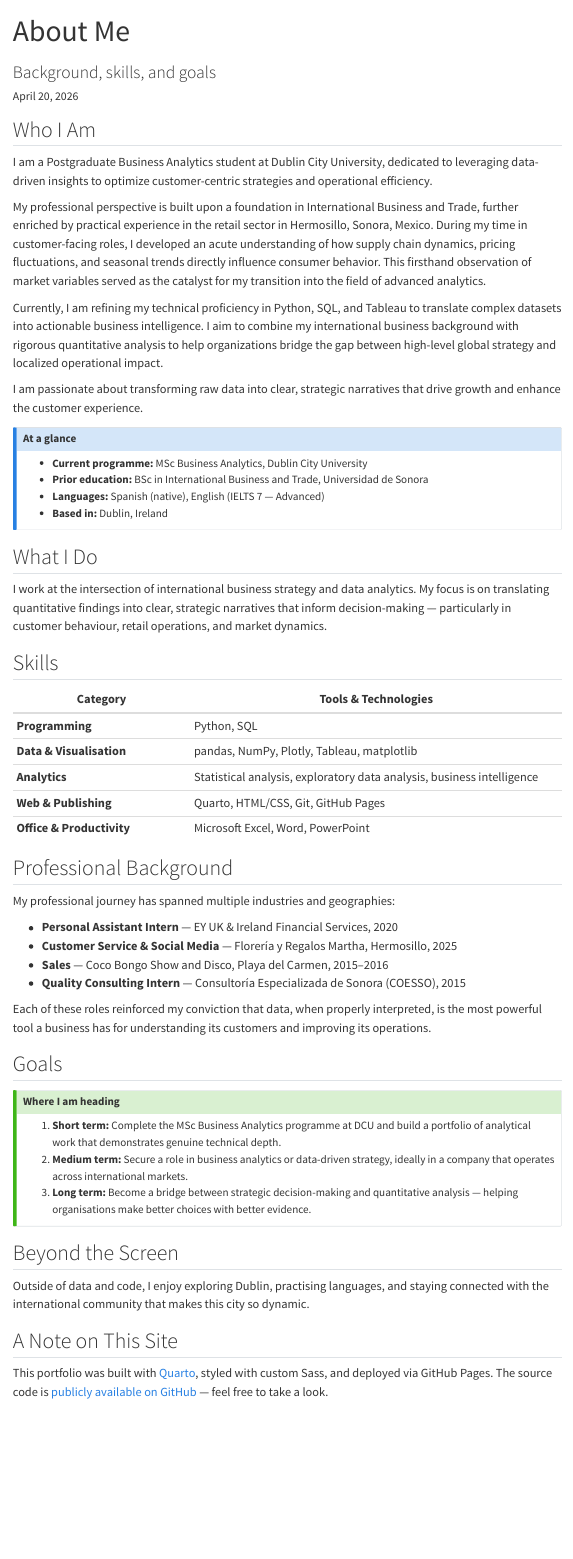
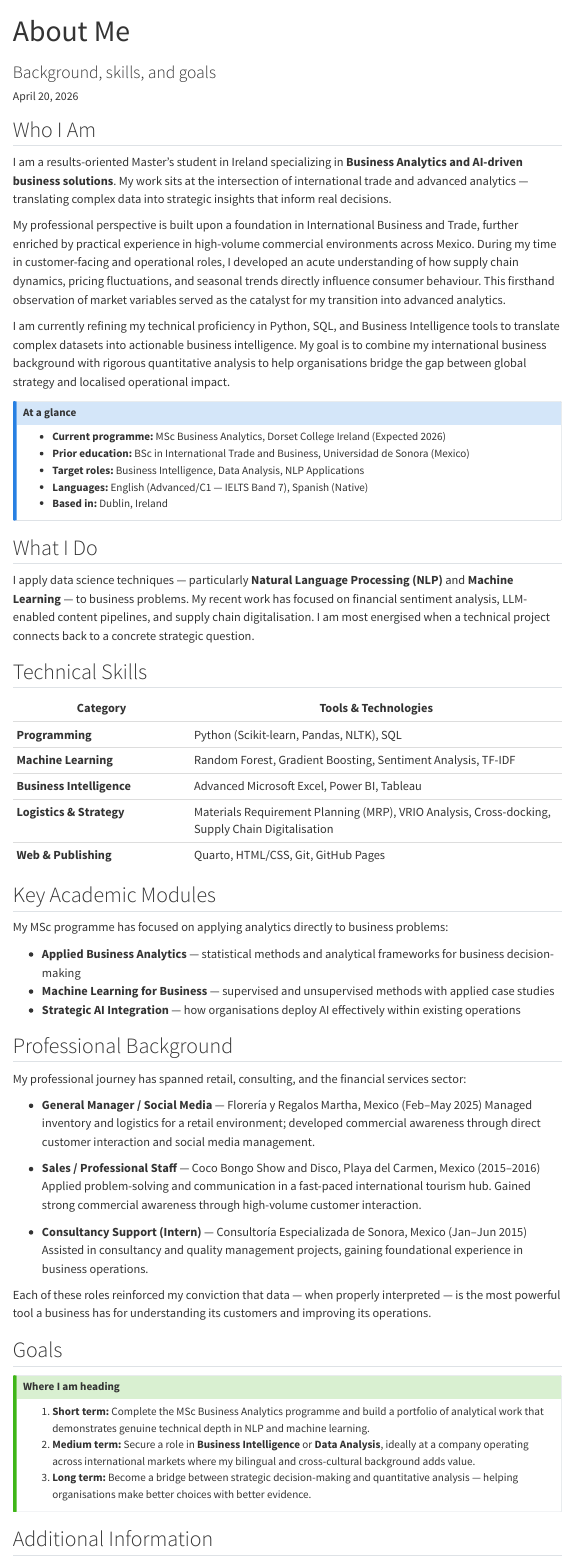
Before and after one commit to cordova-lilian/eportfolio, a Quarto document (about.qmd): the page in a window 1100 px wide, from its top. Rendered offline with R 4.5, knitr and Pandoc in place of Quarto, with nearby package versions; menus at the side of the page are left out.

Commit message:
Update About page with professional content and add CV PDF

```diff
--- a/about.qmd
+++ b/about.qmd
@@ -6,60 +6,72 @@
 
 ## Who I Am
 
-I am a Postgraduate Business Analytics student at Dublin City University, dedicated to leveraging data-driven insights to optimize customer-centric strategies and operational efficiency.
+I am a results-oriented Master's student in Ireland specializing in **Business Analytics and AI-driven business solutions**. My work sits at the intersection of international trade and advanced analytics — translating complex data into strategic insights that inform real decisions.
 
-My professional perspective is built upon a foundation in International Business and Trade, further enriched by practical experience in the retail sector in Hermosillo, Sonora, Mexico. During my time in customer-facing roles, I developed an acute understanding of how supply chain dynamics, pricing fluctuations, and seasonal trends directly influence consumer behavior. This firsthand observation of market variables served as the catalyst for my transition into the field of advanced analytics.
+My professional perspective is built upon a foundation in International Business and Trade, further enriched by practical experience in high-volume commercial environments across Mexico. During my time in customer-facing and operational roles, I developed an acute understanding of how supply chain dynamics, pricing fluctuations, and seasonal trends directly influence consumer behaviour. This firsthand observation of market variables served as the catalyst for my transition into advanced analytics.
 
-Currently, I am refining my technical proficiency in Python, SQL, and Tableau to translate complex datasets into actionable business intelligence. I aim to combine my international business background with rigorous quantitative analysis to help organizations bridge the gap between high-level global strategy and localized operational impact.
-
-I am passionate about transforming raw data into clear, strategic narratives that drive growth and enhance the customer experience.
+I am currently refining my technical proficiency in Python, SQL, and Business Intelligence tools to translate complex datasets into actionable business intelligence. My goal is to combine my international business background with rigorous quantitative analysis to help organisations bridge the gap between global strategy and localised operational impact.
 
 ::: {.callout-note}
 ## At a glance
-- **Current programme:** MSc Business Analytics, Dublin City University
-- **Prior education:** BSc in International Business and Trade, Universidad de Sonora
-- **Languages:** Spanish (native), English (IELTS 7 — Advanced)
+- **Current programme:** MSc Business Analytics, Dorset College Ireland (Expected 2026)
+- **Prior education:** BSc in International Trade and Business, Universidad de Sonora (Mexico)
+- **Target roles:** Business Intelligence, Data Analysis, NLP Applications
+- **Languages:** English (Advanced/C1 — IELTS Band 7), Spanish (Native)
 - **Based in:** Dublin, Ireland
 :::
 
 ## What I Do
 
-I work at the intersection of international business strategy and data analytics. My focus is on translating quantitative findings into clear, strategic narratives that inform decision-making — particularly in customer behaviour, retail operations, and market dynamics.
+I apply data science techniques — particularly **Natural Language Processing (NLP)** and **Machine Learning** — to business problems. My recent work has focused on financial sentiment analysis, LLM-enabled content pipelines, and supply chain digitalisation. I am most energised when a technical project connects back to a concrete strategic question.
 
-## Skills
+## Technical Skills
 
 | Category | Tools & Technologies |
 |----------|---------------------|
-| **Programming** | Python, SQL |
-| **Data & Visualisation** | pandas, NumPy, Plotly, Tableau, matplotlib |
-| **Analytics** | Statistical analysis, exploratory data analysis, business intelligence |
+| **Programming** | Python (Scikit-learn, Pandas, NLTK), SQL |
+| **Machine Learning** | Random Forest, Gradient Boosting, Sentiment Analysis, TF-IDF |
+| **Business Intelligence** | Advanced Microsoft Excel, Power BI, Tableau |
+| **Logistics & Strategy** | Materials Requirement Planning (MRP), VRIO Analysis, Cross-docking, Supply Chain Digitalisation |
 | **Web & Publishing** | Quarto, HTML/CSS, Git, GitHub Pages |
-| **Office & Productivity** | Microsoft Excel, Word, PowerPoint |
+
+## Key Academic Modules
+
+My MSc programme has focused on applying analytics directly to business problems:
+
+- **Applied Business Analytics** — statistical methods and analytical frameworks for business decision-making
+- **Machine Learning for Business** — supervised and unsupervised methods with applied case studies
+- **Strategic AI Integration** — how organisations deploy AI effectively within existing operations
 
 ## Professional Background
 
-My professional journey has spanned multiple industries and geographies:
+My professional journey has spanned retail, consulting, and the financial services sector:
 
-- **Personal Assistant Intern** — EY UK & Ireland Financial Services, 2020
-- **Customer Service & Social Media** — Florería y Regalos Martha, Hermosillo, 2025
-- **Sales** — Coco Bongo Show and Disco, Playa del Carmen, 2015–2016
-- **Quality Consulting Intern** — Consultoría Especializada de Sonora (COESSO), 2015
+- **General Manager / Social Media** — Florería y Regalos Martha, Mexico (Feb–May 2025)
+  Managed inventory and logistics for a retail environment; developed commercial awareness through direct customer interaction and social media management.
 
-Each of these roles reinforced my conviction that data, when properly interpreted, is the most powerful tool a business has for understanding its customers and improving its operations.
+- **Sales / Professional Staff** — Coco Bongo Show and Disco, Playa del Carmen, Mexico (2015–2016)
+  Applied problem-solving and communication in a fast-paced international tourism hub. Gained strong commercial awareness through high-volume customer interaction.
+
+- **Consultancy Support (Intern)** — Consultoría Especializada de Sonora, Mexico (Jan–Jun 2015)
+  Assisted in consultancy and quality management projects, gaining foundational experience in business operations.
+
+Each of these roles reinforced my conviction that data — when properly interpreted — is the most powerful tool a business has for understanding its customers and improving its operations.
 
 ## Goals
 
 ::: {.callout-tip}
 ## Where I am heading
-1. **Short term:** Complete the MSc Business Analytics programme at DCU and build a portfolio of analytical work that demonstrates genuine technical depth.
-2. **Medium term:** Secure a role in business analytics or data-driven strategy, ideally in a company that operates across international markets.
+1. **Short term:** Complete the MSc Business Analytics programme and build a portfolio of analytical work that demonstrates genuine technical depth in NLP and machine learning.
+2. **Medium term:** Secure a role in **Business Intelligence** or **Data Analysis**, ideally at a company operating across international markets where my bilingual and cross-cultural background adds value.
 3. **Long term:** Become a bridge between strategic decision-making and quantitative analysis — helping organisations make better choices with better evidence.
 :::
 
-## Beyond the Screen
+## Additional Information
 
-Outside of data and code, I enjoy exploring Dublin, practising languages, and staying connected with the international community that makes this city so dynamic.
+- **Certifications:** IELTS Academic Band 7; Irish Manual Handling Legislation; Food Safety Standards
+- **Interests:** Technology-driven venture development and Virtual Reality (VR) applications for skill-building
 
 ## A Note on This Site
 
-This portfolio was built with [Quarto](https://quarto.org/), styled with custom Sass, and deployed via GitHub Pages. The source code is [publicly available on GitHub](https://github.com/cordova-lilian/eportfolio) — feel free to take a look.
+This portfolio was built with [Quarto](https://quarto.org/), styled with custom Sass, and deployed via GitHub Pages. The source code is [publicly available on GitHub](https://github.com/cordova-lilian/eportfolio) — take a look if you are curious about the implementation.
```
Also changed, not shown: index.qmd (+2 -2 lines), docs/search.json, 5 other files.
